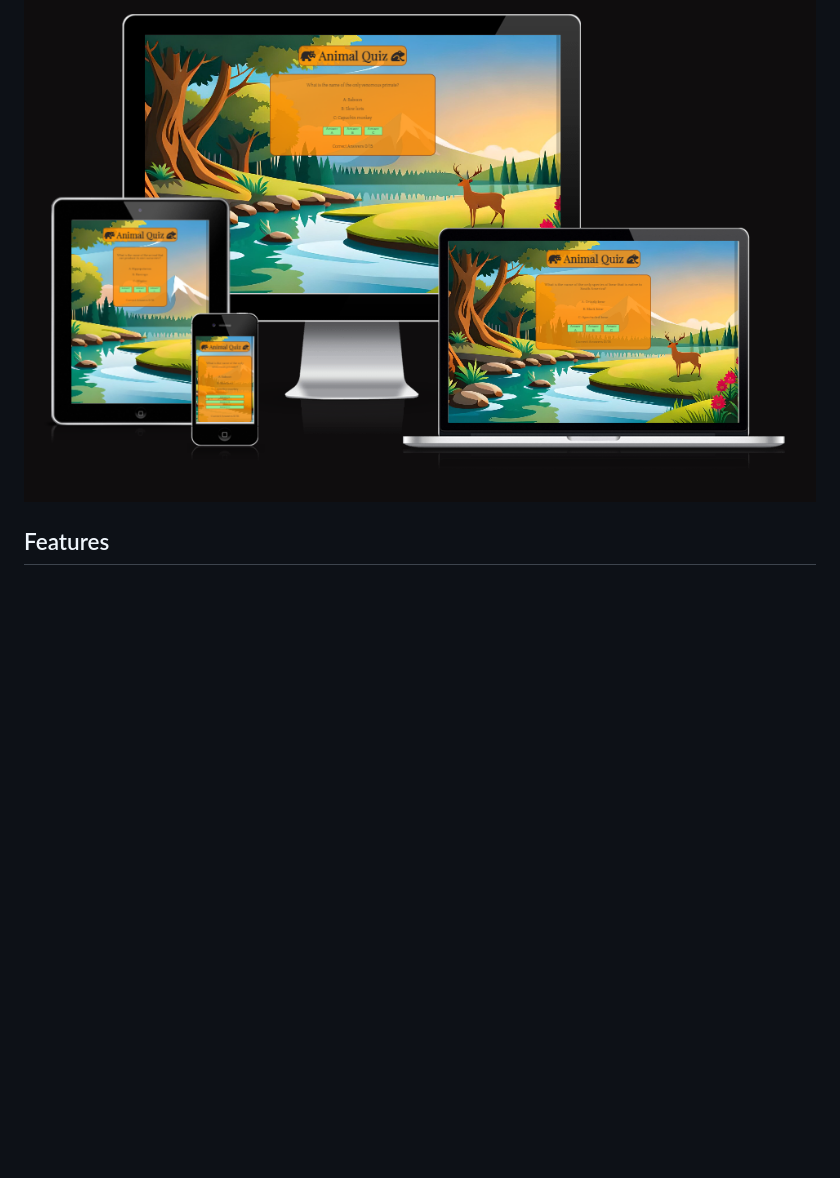
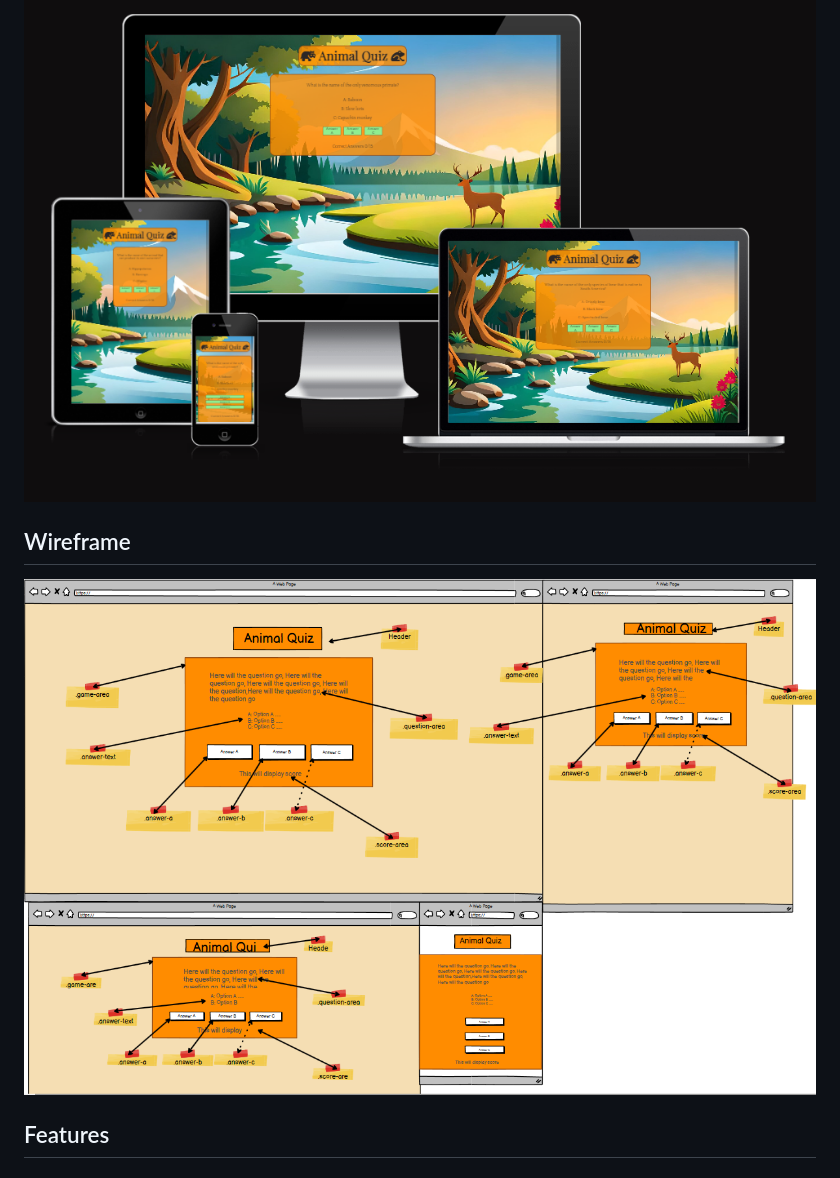
Before and after one commit to Pierreslag/animal-quiz, a Markdown page: README.md, the part around the change. Drawn GitHub-style; pictures changed too: assets/images/collection.png (added); blank space fills up the shorter version.

Commit message:
Add wireframe to readme

```diff
--- a/README.md
+++ b/README.md
@@ -3,6 +3,8 @@
 Animal Quiz is a web-based application designed to test the user's knowledge of different animal species. The quiz consists of 15 questions with three answer choices each. The application is built using HTML, CSS and JavaScript. The game is responsive and can be played on any device.
 
 ![responsinvessimage](/assets/images/responsinquiz.png)
+## Wireframe
+![collection](/assets/images/collection.png)
 
 ## Features
 
```
